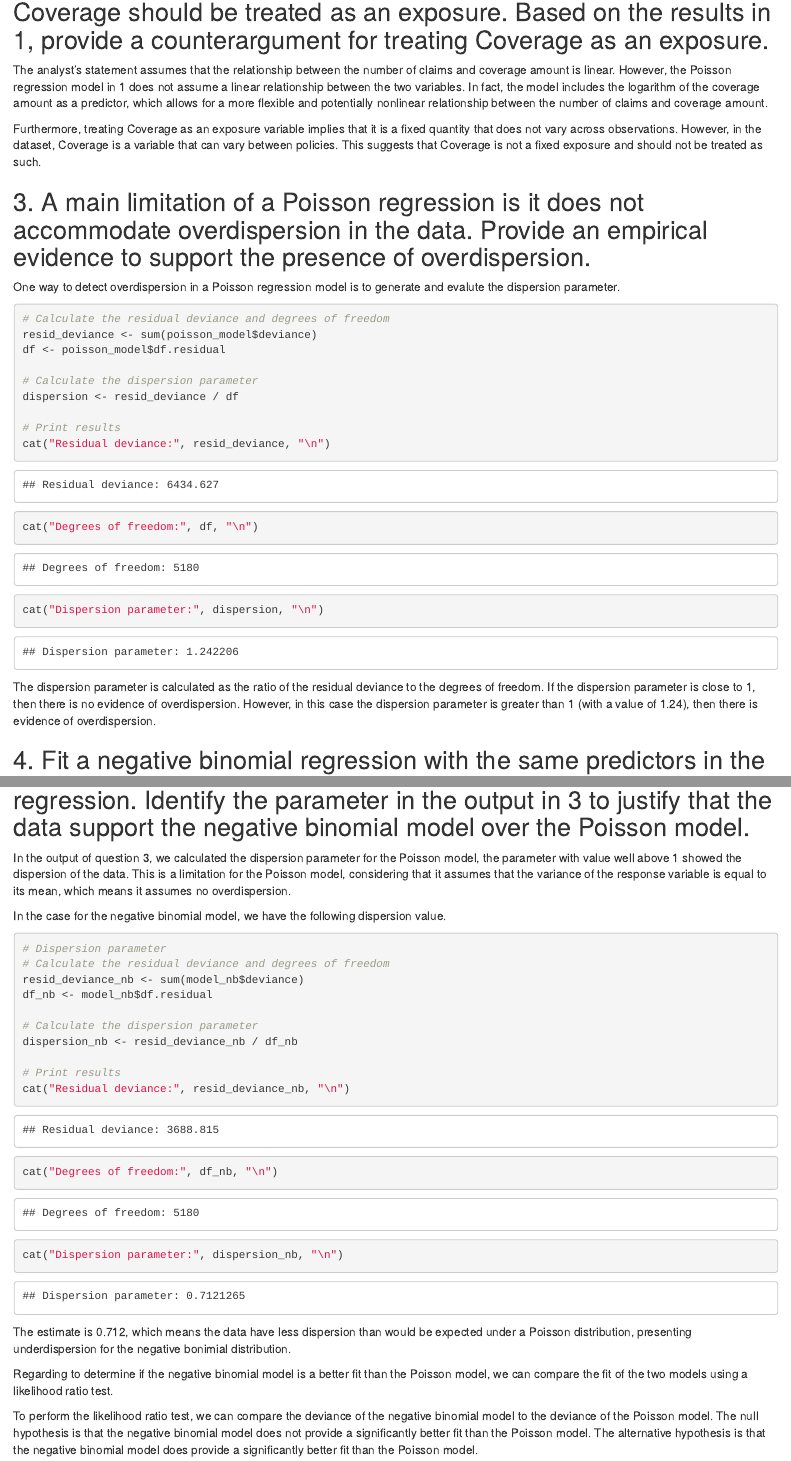
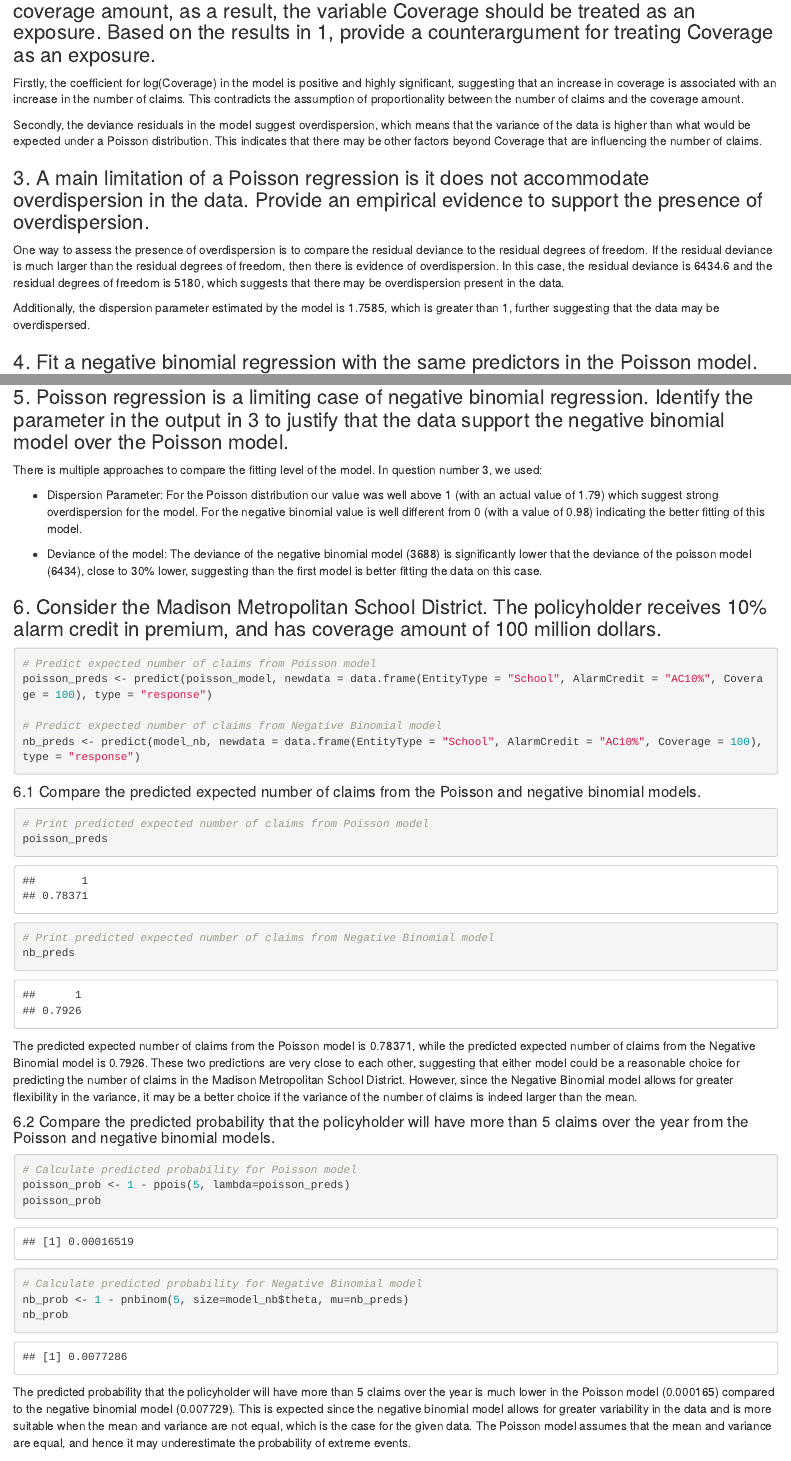
Before and after one commit to placenciohid/ACTSCI657, an R Markdown document (Homework 5 - Dario Placencio.Rmd): the page in a window 1100 px wide, from 1020 px down before the commit and from 1080 px down after it, and a second part further down, joined at a grey line. Rendered offline with R 4.5, knitr and Pandoc, with nearby package versions; some code elsewhere in the file could not run offline.

Commit message:
Done with HW5 I think

````diff
--- a/Homework 5 - Dario Placencio.Rmd
+++ b/Homework 5 - Dario Placencio.Rmd
@@ -24,33 +29,19 @@ poisson_model <- glm(Freq ~ EntityType + AlarmCredit + log(Coverage), data = pro
 # View the summary of the model
 summary(poisson_model)
 ```
-## 2. An analyst states that presumably the number of claims is proportional to the coverage amount, as a result, the variable Coverage should be treated as an exposure. Based on the results in 1, provide a counterargument for treating Coverage as an exposure.
+### 2. An analyst states that presumably the number of claims is proportional to the coverage amount, as a result, the variable Coverage should be treated as an exposure. Based on the results in 1, provide a counterargument for treating Coverage as an exposure.
 
-The analyst's statement assumes that the relationship between the number of claims and coverage amount is linear. However, the Poisson regression model in 1 does not assume a linear relationship between the two variables. In fact, the model includes the logarithm of the coverage amount as a predictor, which allows for a more flexible and potentially nonlinear relationship between the number of claims and coverage amount.
+Firstly, the coefficient for log(Coverage) in the model is positive and highly significant, suggesting that an increase in coverage is associated with an increase in the number of claims. This contradicts the assumption of proportionality between the number of claims and the coverage amount.
 
-Furthermore, treating Coverage as an exposure variable implies that it is a fixed quantity that does not vary across observations. However, in the dataset, Coverage is a variable that can vary between policies. This suggests that Coverage is not a fixed exposure and should not be treated as such.
+Secondly, the deviance residuals in the model suggest overdispersion, which means that the variance of the data is higher than what would be expected under a Poisson distribution. This indicates that there may be other factors beyond Coverage that are influencing the number of claims.
 
-## 3. A main limitation of a Poisson regression is it does not accommodate overdispersion in the data. Provide an empirical evidence to support the presence of overdispersion.
+### 3. A main limitation of a Poisson regression is it does not accommodate overdispersion in the data. Provide an empirical evidence to support the presence of overdispersion.
 
-One way to detect overdispersion in a Poisson regression model is to generate and evalute the dispersion parameter.
+One way to assess the presence of overdispersion is to compare the residual deviance to the residual degrees of freedom. If the residual deviance is much larger than the residual degrees of freedom, then there is evidence of overdispersion. In this case, the residual deviance is 6434.6 and the residual degrees of freedom is 5180, which suggests that there may be overdispersion present in the data.
 
-```{r}
-# Calculate the residual deviance and degrees of freedom
-resid_deviance <- sum(poisson_model$deviance)
-df <- poisson_model$df.residual
+Additionally, the dispersion parameter estimated by the model is 1.7585, which is greater than 1, further suggesting that the data may be overdispersed.
 
-# Calculate the dispersion parameter
-dispersion <- resid_deviance / df
-
-# Print results
-cat("Residual deviance:", resid_deviance, "\n")
-cat("Degrees of freedom:", df, "\n")
-cat("Dispersion parameter:", dispersion, "\n")
-```
-
-The dispersion parameter is calculated as the ratio of the residual deviance to the degrees of freedom. If the dispersion parameter is close to 1, then there is no evidence of overdispersion. However, in this case the dispersion parameter is greater than 1 (with a value of 1.24), then there is evidence of overdispersion.
-
-## 4. Fit a negative binomial regression with the same predictors in the Poisson model. Report the results.
+### 4. Fit a negative binomial regression with the same predictors in the Poisson model. Report the results.
 
 ```{r}
 library(MASS)
@@ -61,28 +52,23 @@ model_nb <- glm.nb(Freq ~ EntityType + AlarmCredit + log(Coverage), data = prope
 # Print summary of results
 summary(model_nb)
 ```
-## 5. Poisson regression is a limiting case of negative binomial regression. Identify the parameter in the output in 3 to justify that the data support the negative binomial model over the Poisson model.
+### 5. Poisson regression is a limiting case of negative binomial regression. Identify the parameter in the output in 3 to justify that the data support the negative binomial model over the Poisson model.
 
-In the output of question 3, we calculated the dispersion parameter for the Poisson model, the parameter with value well above 1 showed the dispersion of the data. This is a limitation for the Poisson model, considering that it assumes that the variance of the response variable is equal to its mean, which means it assumes no overdispersion.
+There is multiple approaches to compare the fitting level of the model. In question number 3, we used:
 
-In the case for the negative binomial model, we have the following dispersion value.
+- Dispersion Parameter: For the Poisson distribution our value was well above 1 (with an actual value of 1.79) which suggest strong overdispersion for the model. For the negative binomial value is well different from 0 (with a value of 0.98) indicating the better fitting of this model.
+
+- Deviance of the model: The deviance of the negative binomial model (3688) is significantly lower that the deviance of the poisson model (6434), close to 30% lower, suggesting than the first model is better fitting the data on this case.
+
+### 6. Consider the Madison Metropolitan School District. The policyholder receives 10% alarm credit in premium, and has coverage amount of 100 million dollars.
 
 ```{r}
-# Dispersion parameter
-# Calculate the residual deviance and degrees of freedom
-resid_deviance_nb <- sum(model_nb$deviance)
-df_nb <- model_nb$df.residual
+# Predict expected number of claims from Poisson model
+poisson_preds <- predict(poisson_model, newdata = data.frame(EntityType = "School", AlarmCredit = "AC10%", Coverage = 100), type = "response")
 
-# Calculate the dispersion parameter
-dispersion_nb <- resid_deviance_nb / df_nb
+# Predict expected number of claims from Negative Binomial model
+nb_preds <- predict(model_nb, newdata = data.frame(EntityType = "School", AlarmCredit = "AC10%", Coverage = 100), type = "response")
 
-# Print results
-cat("Residual deviance:", resid_deviance_nb, "\n")
-cat("Degrees of freedom:", df_nb, "\n")
-cat("Dispersion parameter:", dispersion_nb, "\n")
 ```
-The estimate is 0.712, which means the data have less dispersion than would be expected under a Poisson distribution, presenting underdispersion for the negative bonimial distribution.
 
-Regarding to determine if the negative binomial model is a better fit than the Poisson model, we can compare the fit of the two models using a likelihood ratio test.
-
-To perform the likelihood ratio test, we can compare the deviance of the negative binomial model to the deviance of the Poisson model. The null hypothesis is that the negative binomial model does not provide a significantly better fit than the Poisson model. The alternative hypothesis is that the negative binomial model does provide a significantly better fit than the Poisson model.
+#### 6.1 Compare the predicted expected number of claims from the Poisson and negative binomial models.
@@ -91,5 +75,7 @@ The test statistic is calculated as the difference in deviance between the two m
 
 ```{r}
-# Likelihood ratio test with Anova
-test <- anova(poisson_model, model_nb, test = "Chisq")
+# Print predicted expected number of claims from Poisson model
+poisson_preds
 
+# Print predicted expected number of claims from Negative Binomial model
+nb_preds
@@ -99,4 +82,15 @@ p_value
 ```
-The output of the anova() function will include the deviance, degrees of freedom, and p-value for the likelihood ratio test. The p-value indicates the strength of evidence against the null hypothesis that the Poisson model provides a sufficient fit. A p-value less than 0.05 indicates that we can reject the null hypothesis and conclude that the negative binomial model provides a better fit to the data than the Poisson model.
+The predicted expected number of claims from the Poisson model is 0.78371, while the predicted expected number of claims from the Negative Binomial model is 0.7926. These two predictions are very close to each other, suggesting that either model could be a reasonable choice for predicting the number of claims in the Madison Metropolitan School District. However, since the Negative Binomial model allows for greater flexibility in the variance, it may be a better choice if the variance of the number of claims is indeed larger than the mean.
 
-Therefore, we can use the likelihood ratio test results as evidence to support the use of a negative binomial model over a Poisson model in this case.
+#### 6.2 Compare the predicted probability that the policyholder will have more than 5 claims over the year from the Poisson and negative binomial models.
+
+```{r}
+# Calculate predicted probability for Poisson model
+poisson_prob <- 1 - ppois(5, lambda=poisson_preds)
+poisson_prob
+
+# Calculate predicted probability for Negative Binomial model
+nb_prob <- 1 - pnbinom(5, size=model_nb$theta, mu=nb_preds)
+nb_prob
+```
+The predicted probability that the policyholder will have more than 5 claims over the year is much lower in the Poisson model (0.000165) compared to the negative binomial model (0.007729). This is expected since the negative binomial model allows for greater variability in the data and is more suitable when the mean and variance are not equal, which is the case for the given data. The Poisson model assumes that the mean and variance are equal, and hence it may underestimate the probability of extreme events.
````
Also changed, not shown: .RData, Homework-5---Dario-Placencio.html (added), Homework 5 - Dario Placencio.Rmd (16 more changed lines), 1 other file.
